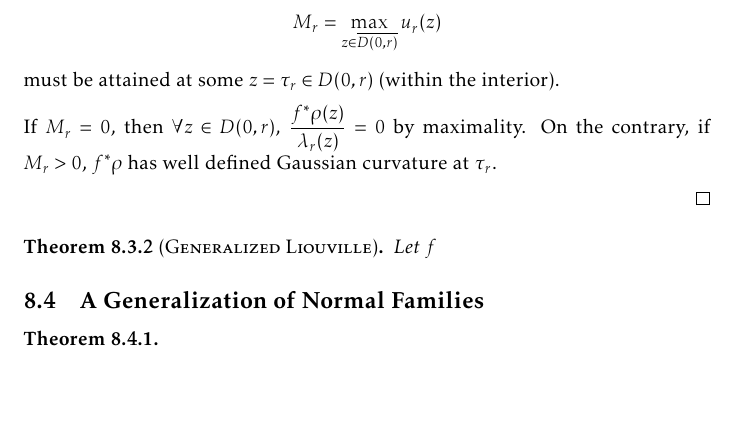
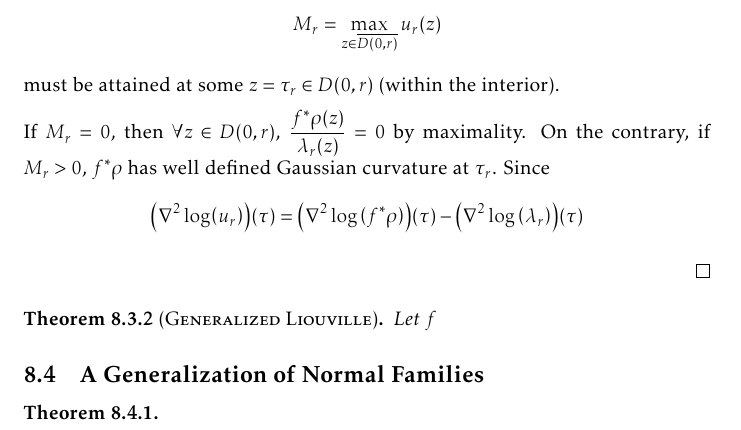
Before and after one commit to slipperking/complex-analysis-latex, a LaTeX document (main.tex): part of page 179 of 191, cut so that both start at the same text, the shorter picture padded with empty space. Compiled offline with pdfLaTeX.

Commit message:
overleaf_to_git (Sun Sep 21 15:03:45 2025 -0700): update main.tex from r21822 to r21824

```diff
--- a/main.tex
+++ b/main.tex
@@ -4011,7 +4011,9 @@ The hyperbolic metric \(\lambda\) in \cref{eq:poincaremetricdefinition} does not
 \begin{proof}
     Define \[\lambda_r(z)=\qty(z\mapsto\frac{z}{r})^*\lambda(z)=\frac{2r}{r^2-\abs{z}^2},\qquad 0<r<1\] to generalize the Poincaré metric to \(D(0,r)\). By \cref{eq:curvatureinvarianceunderholomorphicpullback}, we have \(K_{\lambda_r}(z)=K_\rho\qty(\frac{z}{r})=-1\) for any \(z\in D(0,r)\). Define the real-valued function \[u_r(z)=\frac{f^*\rho\qty(z)}{\lambda_r(z)}\qfor z\in D(0,r),\] which is nonnegative and continuous on \(D(0,r)\). The pullback metric \(f^*\rho=\qty(\rho\circ f)\abs{f'}\) is continuous on \(\mathbb{D}\) and thus bounded on \(\overline{D(0,r)}\) (as a consequence of \cref{thm:continuousfunctionboundedoncompact}). As \(\abs{z}\to r^-\), \(\lambda_r(z)\to\infty\), and hence \(\lim_{\abs{z}\to r^{-}}u_r(z)=0\). Thus, \[M_r=\max_{z\in \overline{D(0,r)}}u_r(z)\] must be attained at some \(z=\tau_r\in D(0,r)\) (within the interior).
 
-    If \(M_r=0\), then \(\forall z\in D(0,r)\), \(\frac{f^*\rho(z)}{\lambda_r(z)}=0\) by maximality. On the contrary, if \(M_r>0\), \(f^*\rho\) has well defined Gaussian curvature at \(\tau_r\).
+    If \(M_r=0\), then \(\forall z\in D(0,r)\), \(\frac{f^*\rho(z)}{\lambda_r(z)}=0\) by maximality. On the contrary, if \(M_r>0\), \(f^*\rho\) has well defined Gaussian curvature at \(\tau_r\). Since \begin{align*}
+        \qty(\laplacian{\log(u_r)})(\tau)=\qty(\laplacian{\log\qty(f^*\rho)})(\tau)-\qty(\laplacian{\log\qty(\lambda_r)})(\tau)
+    \end{align*}
 
 \end{proof}
 \begin{theorem}[\textsc{Generalized Liouville}]
```
